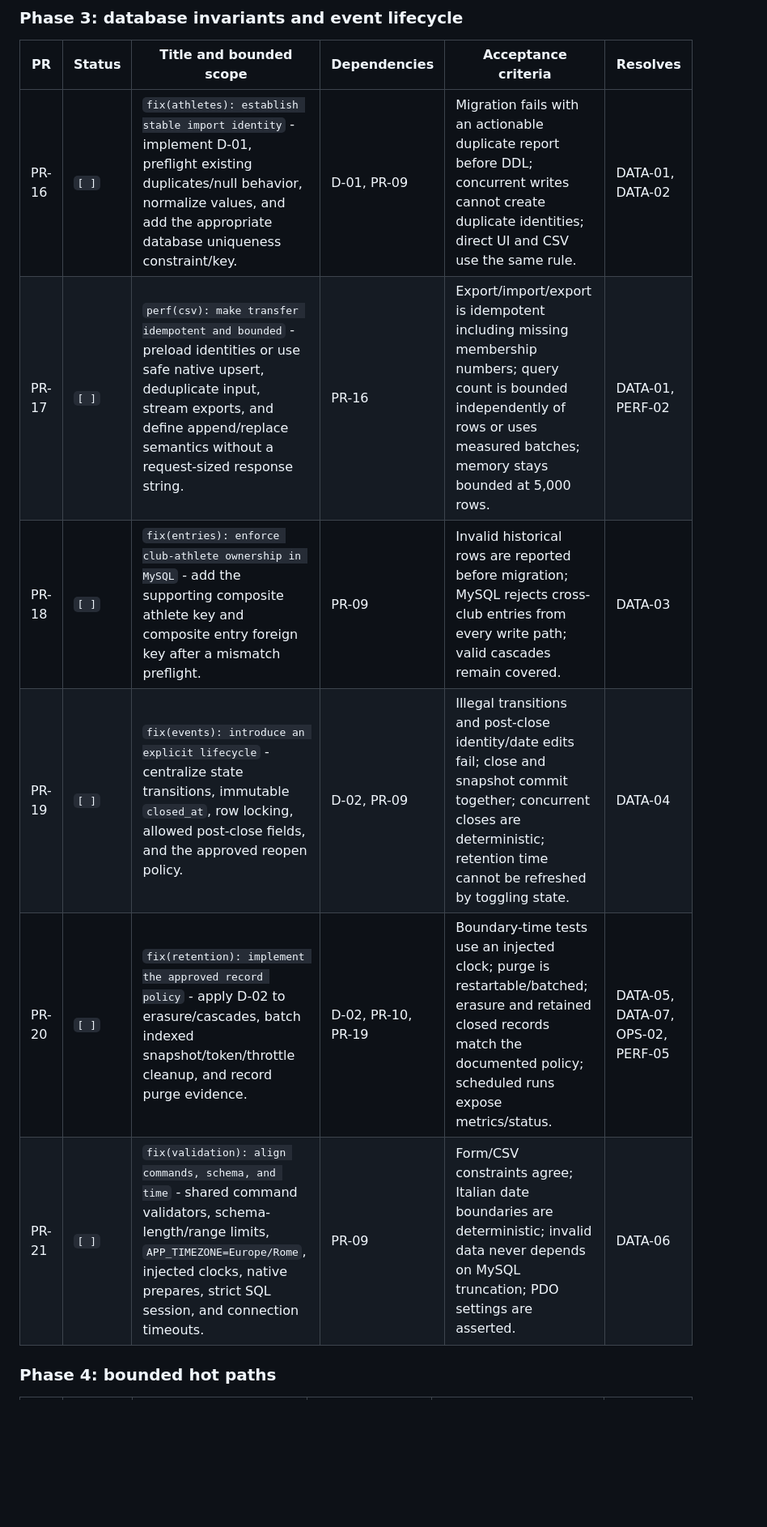
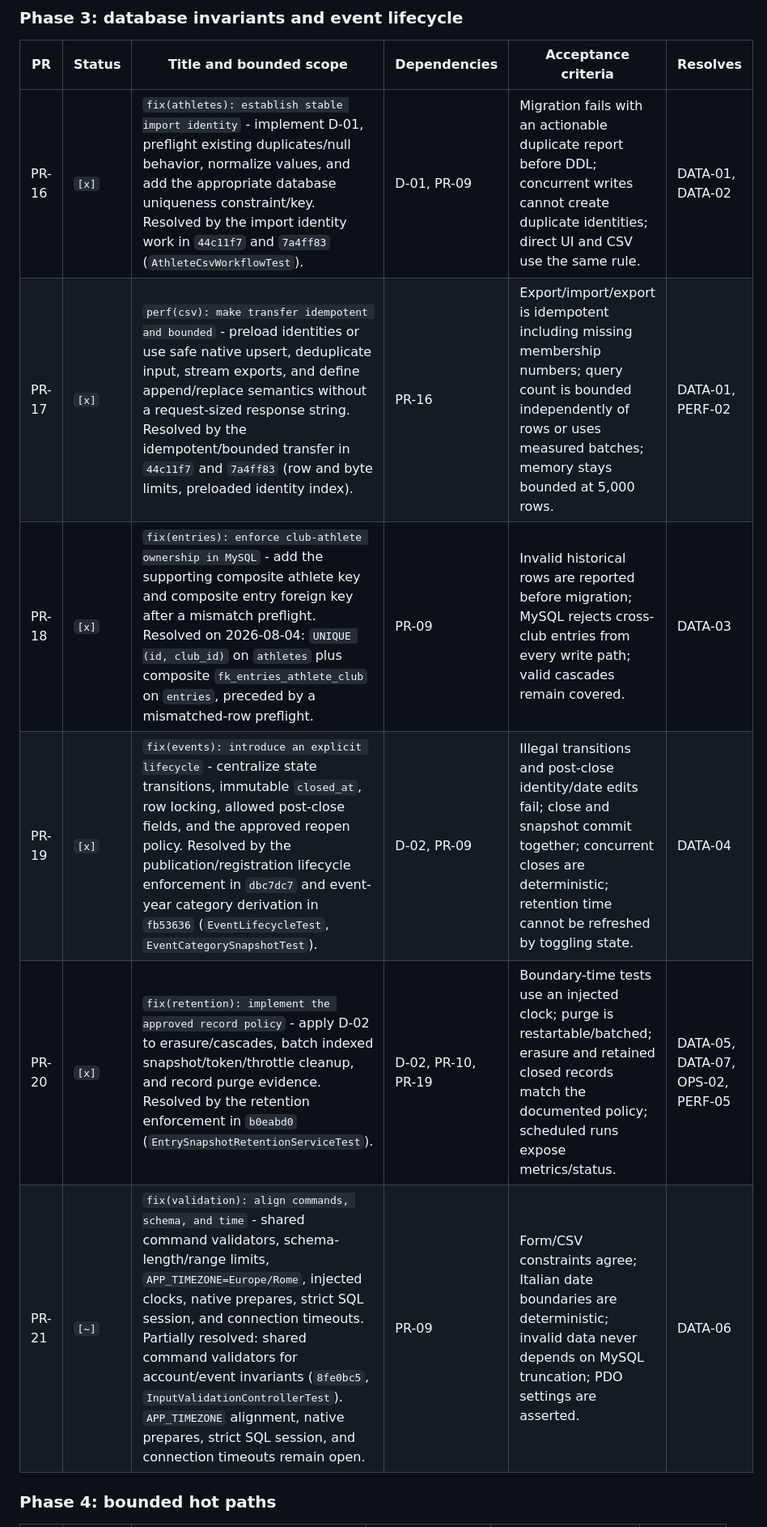
Before and after one commit to ASD-Scuola-Judo-Shobo-shi/competizionijudo, a Markdown page: docs/review-tracking-2026-07-13.md, the part around one of its changes. Shown at 81% size. GitHub-like rendering; blank space fills up the shorter version.

Commit message:
docs: reconcile review tracker with current main

```diff
--- a/docs/review-tracking-2026-07-13.md
+++ b/docs/review-tracking-2026-07-13.md
@@ -217,12 +220,12 @@ destructive cleanup follows a measured compatibility window in a later PR.
 
 | PR | Status | Title and bounded scope | Dependencies | Acceptance criteria | Resolves |
 |---|---|---|---|---|---|
-| PR-16 | `[ ]` | `fix(athletes): establish stable import identity` - implement D-01, preflight existing duplicates/null behavior, normalize values, and add the appropriate database uniqueness constraint/key. | D-01, PR-09 | Migration fails with an actionable duplicate report before DDL; concurrent writes cannot create duplicate identities; direct UI and CSV use the same rule. | DATA-01, DATA-02 |
-| PR-17 | `[ ]` | `perf(csv): make transfer idempotent and bounded` - preload identities or use safe native upsert, deduplicate input, stream exports, and define append/replace semantics without a request-sized response string. | PR-16 | Export/import/export is idempotent including missing membership numbers; query count is bounded independently of rows or uses measured batches; memory stays bounded at 5,000 rows. | DATA-01, PERF-02 |
-| PR-18 | `[ ]` | `fix(entries): enforce club-athlete ownership in MySQL` - add the supporting composite athlete key and composite entry foreign key after a mismatch preflight. | PR-09 | Invalid historical rows are reported before migration; MySQL rejects cross-club entries from every write path; valid cascades remain covered. | DATA-03 |
-| PR-19 | `[ ]` | `fix(events): introduce an explicit lifecycle` - centralize state transitions, immutable `closed_at`, row locking, allowed post-close fields, and the approved reopen policy. | D-02, PR-09 | Illegal transitions and post-close identity/date edits fail; close and snapshot commit together; concurrent closes are deterministic; retention time cannot be refreshed by toggling state. | DATA-04 |
-| PR-20 | `[ ]` | `fix(retention): implement the approved record policy` - apply D-02 to erasure/cascades, batch indexed snapshot/token/throttle cleanup, and record purge evidence. | D-02, PR-10, PR-19 | Boundary-time tests use an injected clock; purge is restartable/batched; erasure and retained closed records match the documented policy; scheduled runs expose metrics/status. | DATA-05, DATA-07, OPS-02, PERF-05 |
-| PR-21 | `[ ]` | `fix(validation): align commands, schema, and time` - shared command validators, schema-length/range limits, `APP_TIMEZONE=Europe/Rome`, injected clocks, native prepares, strict SQL session, and connection timeouts. | PR-09 | Form/CSV constraints agree; Italian date boundaries are deterministic; invalid data never depends on MySQL truncation; PDO settings are asserted. | DATA-06 |
+| PR-16 | `[x]` | `fix(athletes): establish stable import identity` - implement D-01, preflight existing duplicates/null behavior, normalize values, and add the appropriate database uniqueness constraint/key. Resolved by the import identity work in `44c11f7` and `7a4ff83` (`AthleteCsvWorkflowTest`). | D-01, PR-09 | Migration fails with an actionable duplicate report before DDL; concurrent writes cannot create duplicate identities; direct UI and CSV use the same rule. | DATA-01, DATA-02 |
+| PR-17 | `[x]` | `perf(csv): make transfer idempotent and bounded` - preload identities or use safe native upsert, deduplicate input, stream exports, and define append/replace semantics without a request-sized response string. Resolved by the idempotent/bounded transfer in `44c11f7` and `7a4ff83` (row and byte limits, preloaded identity index). | PR-16 | Export/import/export is idempotent including missing membership numbers; query count is bounded independently of rows or uses measured batches; memory stays bounded at 5,000 rows. | DATA-01, PERF-02 |
+| PR-18 | `[x]` | `fix(entries): enforce club-athlete ownership in MySQL` - add the supporting composite athlete key and composite entry foreign key after a mismatch preflight. Resolved on 2026-08-04: `UNIQUE (id, club_id)` on `athletes` plus composite `fk_entries_athlete_club` on `entries`, preceded by a mismatched-row preflight. | PR-09 | Invalid historical rows are reported before migration; MySQL rejects cross-club entries from every write path; valid cascades remain covered. | DATA-03 |
+| PR-19 | `[x]` | `fix(events): introduce an explicit lifecycle` - centralize state transitions, immutable `closed_at`, row locking, allowed post-close fields, and the approved reopen policy. Resolved by the publication/registration lifecycle enforcement in `dbc7dc7` and event-year category derivation in `fb53636` (`EventLifecycleTest`, `EventCategorySnapshotTest`). | D-02, PR-09 | Illegal transitions and post-close identity/date edits fail; close and snapshot commit together; concurrent closes are deterministic; retention time cannot be refreshed by toggling state. | DATA-04 |
+| PR-20 | `[x]` | `fix(retention): implement the approved record policy` - apply D-02 to erasure/cascades, batch indexed snapshot/token/throttle cleanup, and record purge evidence. Resolved by the retention enforcement in `b0eabd0` (`EntrySnapshotRetentionServiceTest`). | D-02, PR-10, PR-19 | Boundary-time tests use an injected clock; purge is restartable/batched; erasure and retained closed records match the documented policy; scheduled runs expose metrics/status. | DATA-05, DATA-07, OPS-02, PERF-05 |
+| PR-21 | `[~]` | `fix(validation): align commands, schema, and time` - shared command validators, schema-length/range limits, `APP_TIMEZONE=Europe/Rome`, injected clocks, native prepares, strict SQL session, and connection timeouts. Partially resolved: shared command validators for account/event invariants (`8fe0bc5`, `InputValidationControllerTest`). `APP_TIMEZONE` alignment, native prepares, strict SQL session, and connection timeouts remain open. | PR-09 | Form/CSV constraints agree; Italian date boundaries are deterministic; invalid data never depends on MySQL truncation; PDO settings are asserted. | DATA-06 |
 
 ### Phase 4: bounded hot paths
 
```
Also changed, not shown: other parts of docs/review-tracking-2026-07-13.md (+41 -37 lines), docs/security.md (+7 -7 lines).
